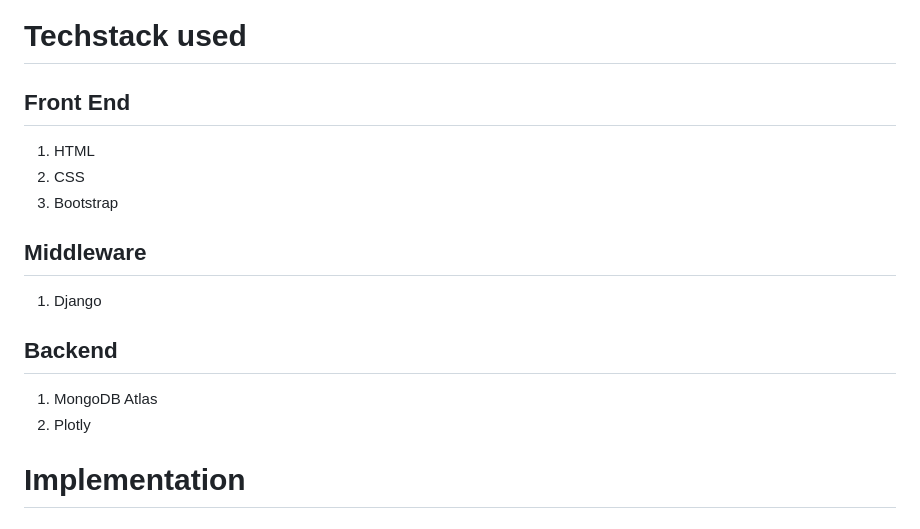
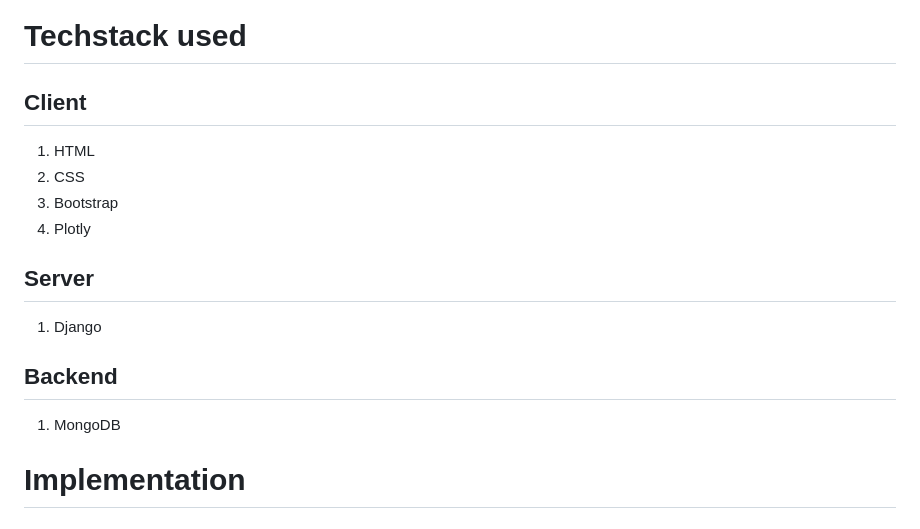
Before and after one commit to ymshreyas/webtech_project, a Markdown page: README.md, the part around the change. Drawn GitHub-style.

```diff
--- a/README.md
+++ b/README.md
@@ -5,15 +5,15 @@ Accessing investment opportunities is hindered by complex and inaccessible data
 The website's primary objective is to democratize access to financial insights by providing free technical analysis and plots on stock market data. It aims to bridge the educational gap for traders of all levels, offering comprehensive learning resources from basic concepts to advanced strategies. Real-time market data accessibility enhances the relevance of content and fosters practical understanding. By offering these resources for free, the platform promotes financial inclusivity, breaking down barriers to entry and empowering a diverse community of investors. It seeks to instill confidence by enabling users to make informed decisions independently, reducing reliance on biased information sources. Ultimately, the initiative aims to create a more informed, diverse, and resilient community of investors prepared to navigate market fluctuations confidently.
 
 # Techstack used
-## Front End
+## Client
 1) HTML
 2) CSS
 3) Bootstrap
-## Middleware
+4) Plotly
+## Server
 1) Django
 ## Backend
-1) MongoDB Atlas
-2) Plotly
+1) MongoDB
 
 # Implementation
 ## Front End
```
